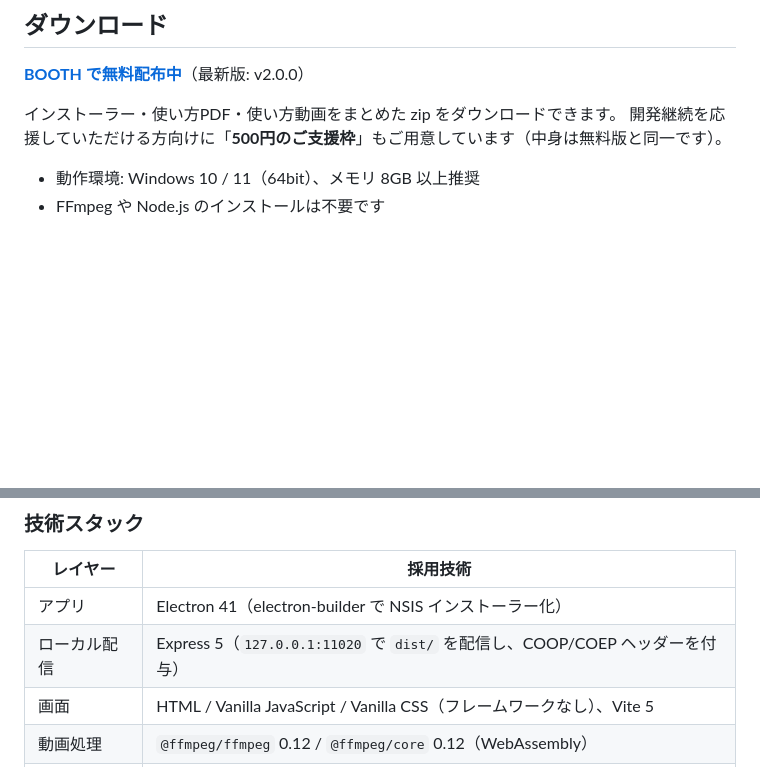
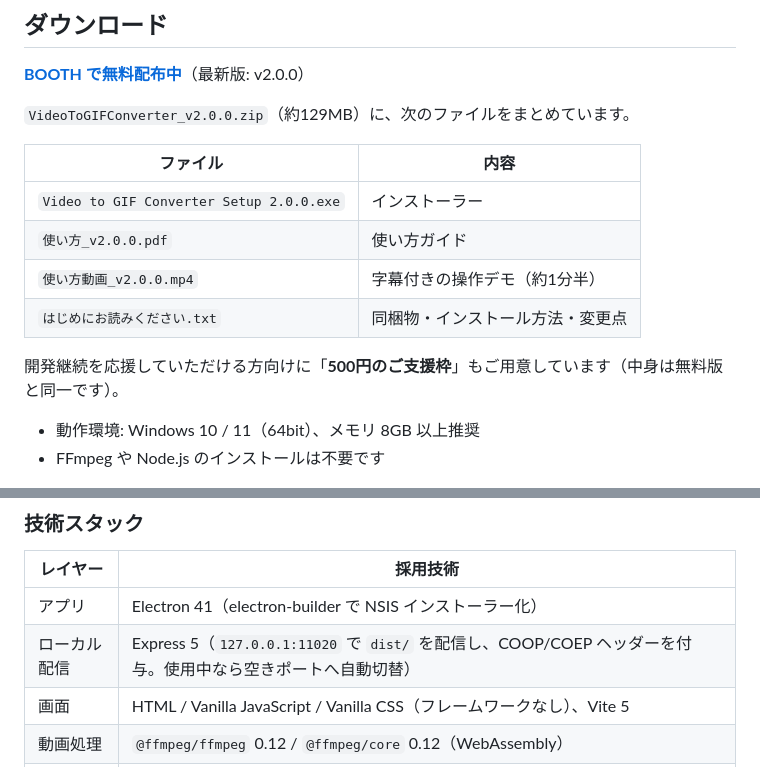
Before and after one commit to fryx404/Video-to-GIF-Converter-Tools, a Markdown page: README.md, 2 parts joined by grey strips. Drawn GitHub-style; blank space fills up the shorter version.

Commit message:
README更新（BOOTH配布物の内容・Issuesへのリンクを追記）
Co-Authored-By: Claude Opus 5.5 <noreply@anthropic.com>

```diff
--- a/README.md
+++ b/README.md
@@ -14,7 +14,15 @@
 
 **[BOOTH で無料配布中](https://fryx404.booth.pm/items/8111497)**（最新版: v2.0.0）
 
-インストーラー・使い方PDF・使い方動画をまとめた zip をダウンロードできます。
+`VideoToGIFConverter_v2.0.0.zip`（約129MB）に、次のファイルをまとめています。
+
+| ファイル | 内容 |
+|---|---|
+| `Video to GIF Converter Setup 2.0.0.exe` | インストーラー |
+| `使い方_v2.0.0.pdf` | 使い方ガイド |
+| `使い方動画_v2.0.0.mp4` | 字幕付きの操作デモ（約1分半） |
+| `はじめにお読みください.txt` | 同梱物・インストール方法・変更点 |
+
 開発継続を応援していただける方向けに「**500円のご支援枠**」もご用意しています（中身は無料版と同一です）。
 
 - 動作環境: Windows 10 / 11（64bit）、メモリ 8GB 以上推奨
@@ -100,7 +108,7 @@ HEVC（H.265）や ProRes など、アプリ内でプレビューできない形
 | レイヤー | 採用技術 |
 |---|---|
 | アプリ | Electron 41（electron-builder で NSIS インストーラー化） |
-| ローカル配信 | Express 5（`127.0.0.1:11020` で `dist/` を配信し、COOP/COEP ヘッダーを付与） |
+| ローカル配信 | Express 5（`127.0.0.1:11020` で `dist/` を配信し、COOP/COEP ヘッダーを付与。使用中なら空きポートへ自動切替） |
 | 画面 | HTML / Vanilla JavaScript / Vanilla CSS（フレームワークなし）、Vite 5 |
 | 動画処理 | `@ffmpeg/ffmpeg` 0.12 / `@ffmpeg/core` 0.12（WebAssembly） |
 | デザイン | fryx404 Pop — CSS変数 + `light-dark()` によるトークン管理 |
```
Also changed, not shown: other parts of README.md (+1 -1 lines).
